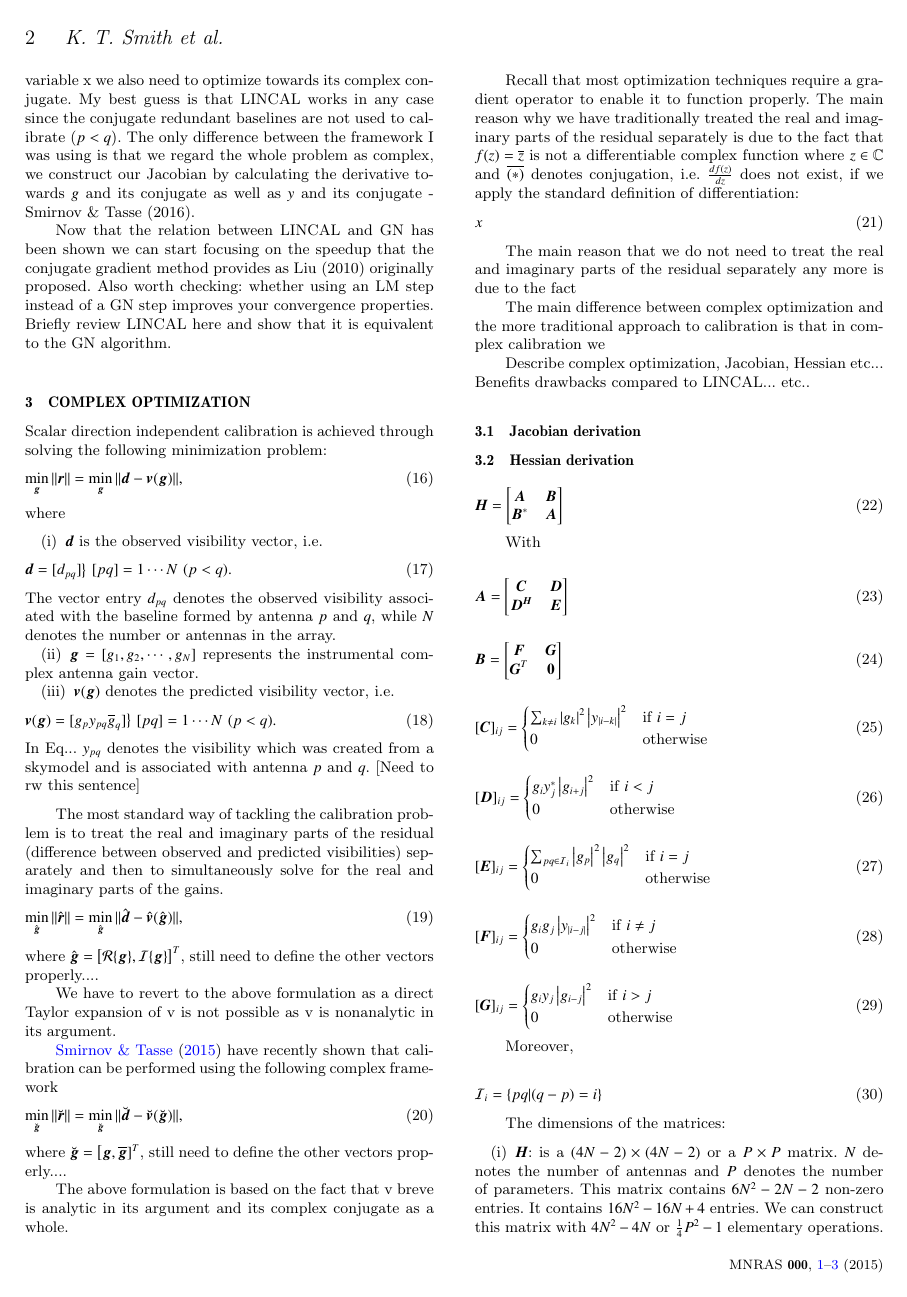
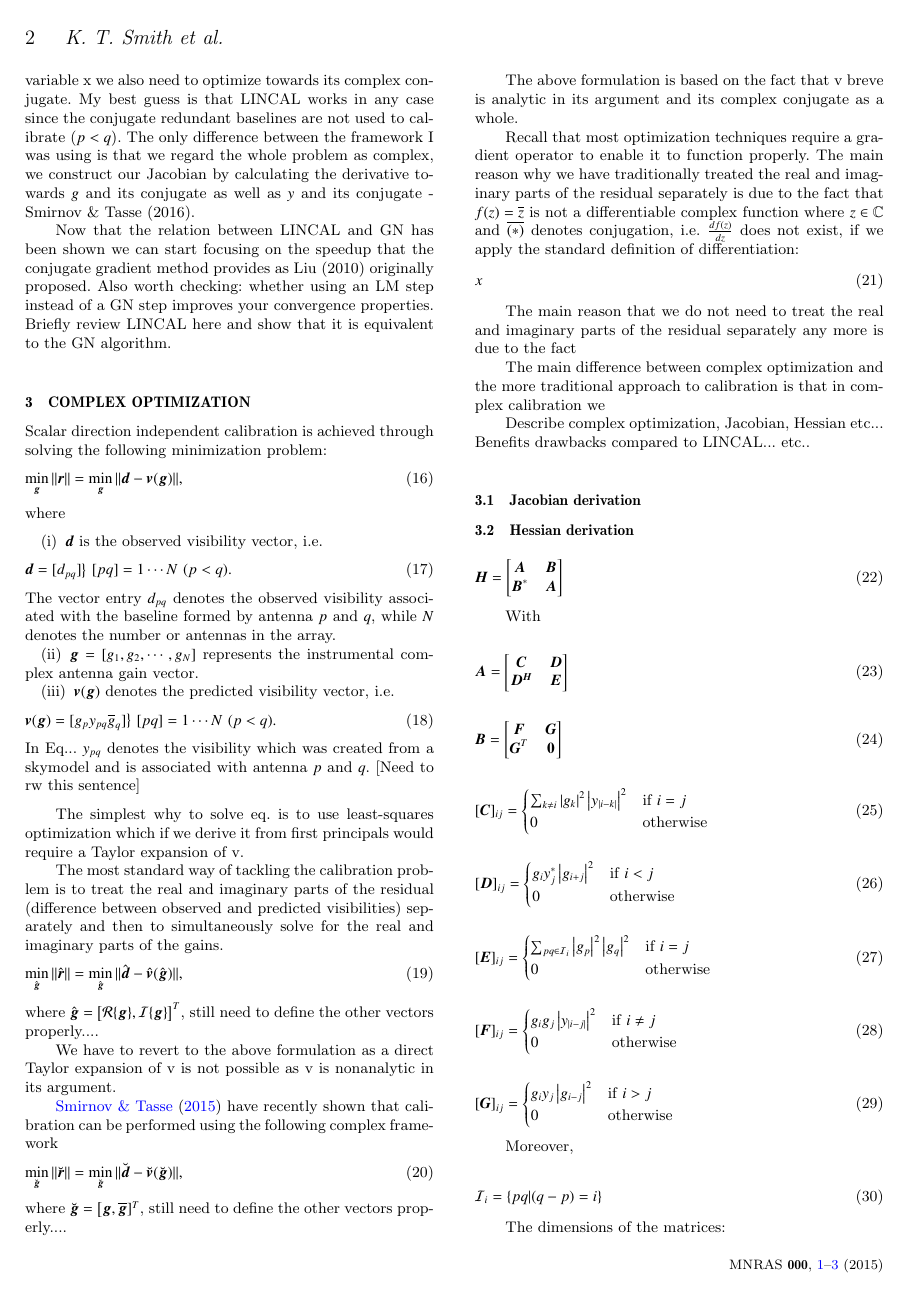
Before and after one commit to Trienko/redundant_calibration, a LaTeX paper (paper.tex): page 2 of 3. Compiled offline with pdfLaTeX; a LaTeX package or settings file that is missing is left out.

Commit message:
more progress

```diff
--- a/paper.tex
+++ b/paper.tex
@@ -210,12 +210,18 @@ where
  In Eq... $y_{pq}$ denotes the visibility which was created from a skymodel and is associated with antenna $p$ and $q$. [Need to rw this sentence]
 \end{enumerate}
 
+The simplest why to solve eq. is to use least-squares optimization which if we derive it from first principals would require a Taylor expansion of v.
+
+
+
 The most standard way of tackling the calibration problem is to treat the real and imaginary parts of the residual (difference between observed and predicted visibilities) separately and then to simultaneously solve for the real and imaginary parts
 of the gains.
 \begin{equation}
 \min_{\hat{\bg}}\|\hat{\br}\| = \min_{\hat{\bg}}\|\hat{\bd} - \hat{\bv}(\hat{\bg})\|,
 \end{equation}
 where $\hat{\bg} = \big[\mathcal{R}\{\bg\},\mathcal{I}\{\bg\}\big]^T$, still need to define the other vectors properly....
+
+
 
 We have to revert to the above formulation as a direct Taylor expansion of v is not possible as v is nonanalytic in its argument.
 
```
